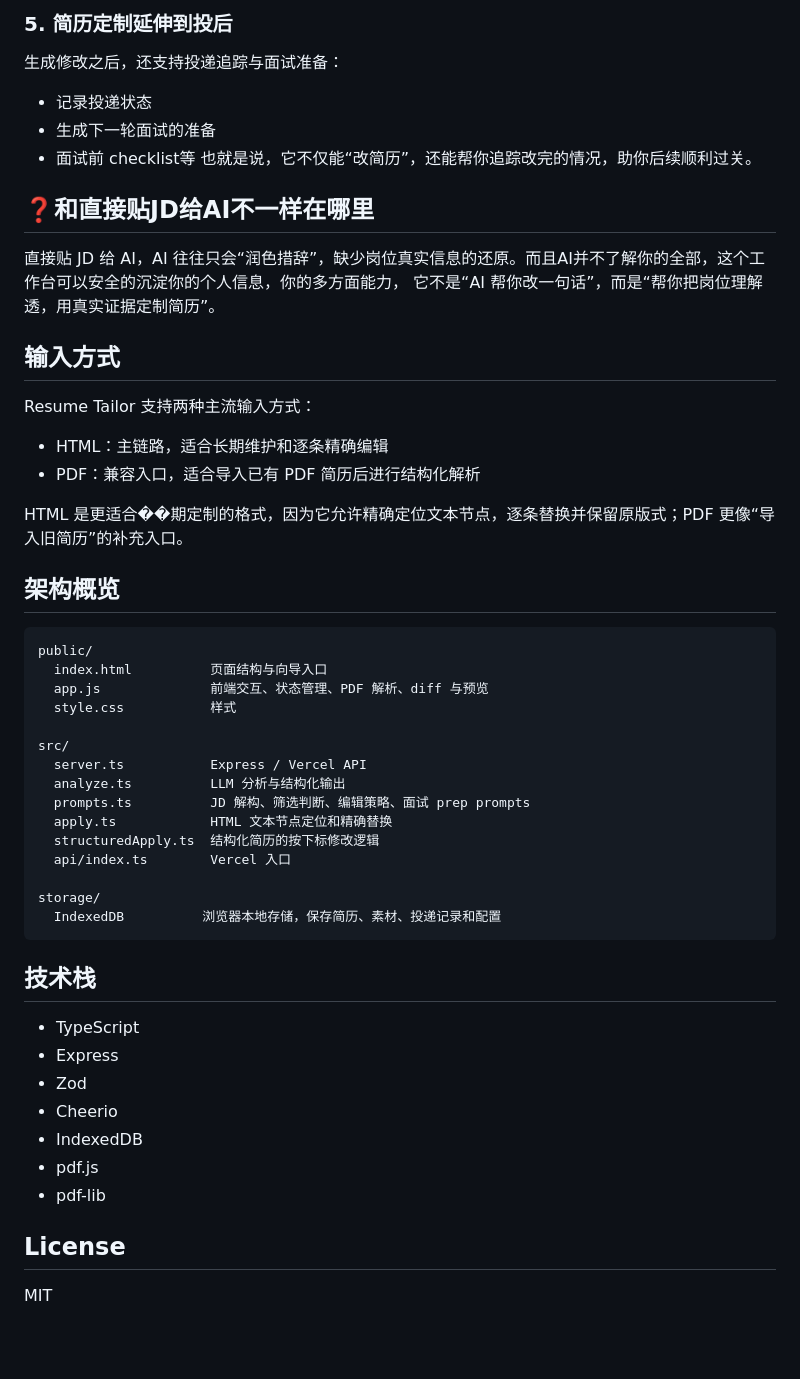
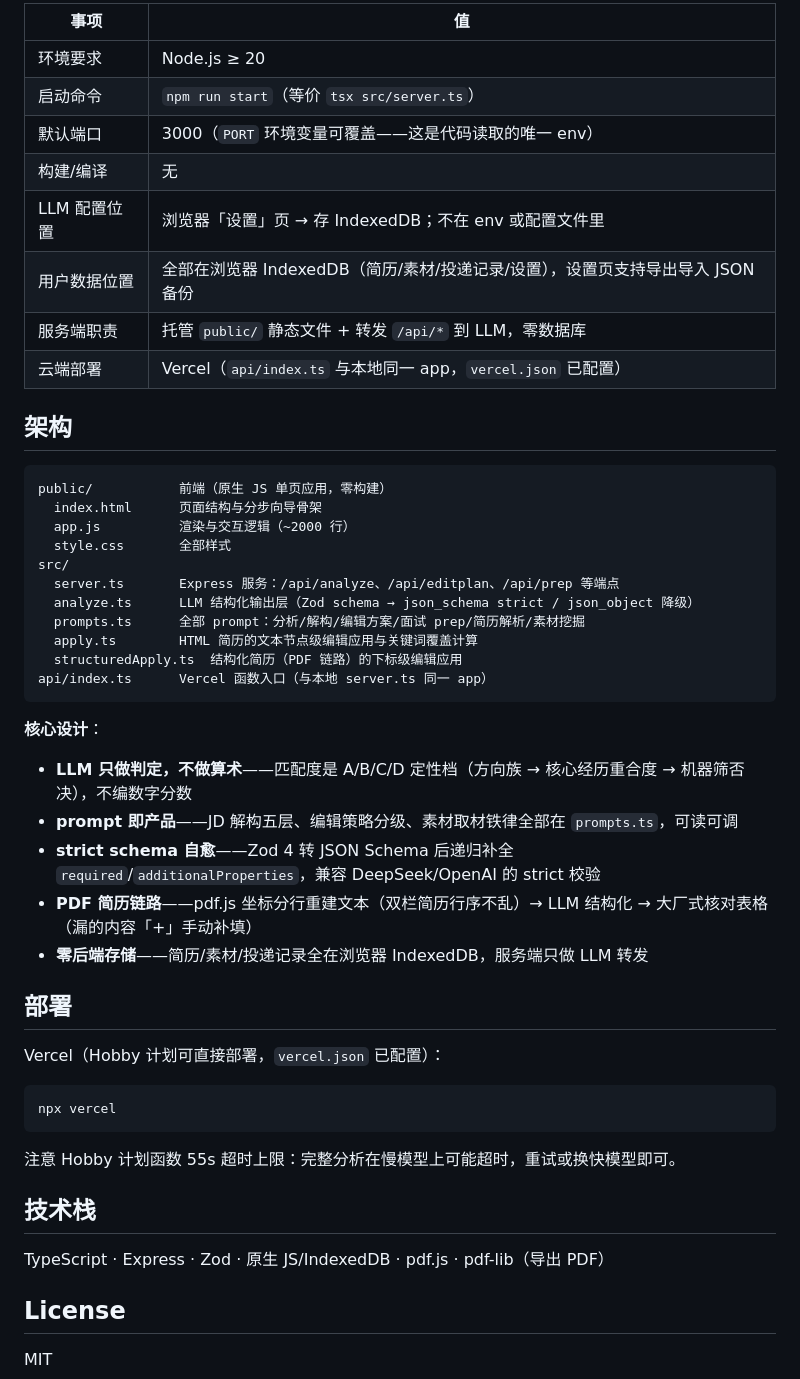
Before and after one commit to Chengsiyu-web/resume-tailor, a Markdown page: README.md, the part around one of its changes. Drawn GitHub-style; blank space fills up the shorter version.

````diff
--- a/README.md
+++ b/README.md
@@ -58,55 +54,51 @@ Resume Tailor 的修改策略分三档：
 
-### 5. 简历定制延伸到投后
-生成修改之后，还支持投递追踪与面试准备：
-- 记录投递状态
-- 生成下一轮面试的准备
-- 面试前 checklist等
-也就是说，它不仅能“改简历”，还能帮你追踪改完的情况，助你后续顺利过关。
+| 事项 | 值 |
+|---|---|
+| 环境要求 | Node.js ≥ 20 |
+| 启动命令 | `npm run start`（等价 `tsx src/server.ts`） |
+| 默认端口 | 3000（`PORT` 环境变量可覆盖——这是代码读取的唯一 env） |
+| 构建/编译 | 无 |
+| LLM 配置位置 | 浏览器「设置」页 → 存 IndexedDB；不在 env 或配置文件里 |
+| 用户数据位置 | 全部在浏览器 IndexedDB（简历/素材/投递记录/设置），设置页支持导出导入 JSON 备份 |
+| 服务端职责 | 托管 `public/` 静态文件 + 转发 `/api/*` 到 LLM，零数据库 |
+| 云端部署 | Vercel（`api/index.ts` 与本地同一 app，`vercel.json` 已配置） |
 
+## 架构
 
-## ❓和直接贴JD给AI不一样在哪里
+```
+public/           前端（原生 JS 单页应用，零构建）
+  index.html      页面结构与分步向导骨架
+  app.js          渲染与交互逻辑（~2000 行）
+  style.css       全部样式
+src/
+  server.ts       Express 服务：/api/analyze、/api/editplan、/api/prep 等端点
+  analyze.ts      LLM 结构化输出层（Zod schema → json_schema strict / json_object 降级）
+  prompts.ts      全部 prompt：分析/解构/编辑方案/面试 prep/简历解析/素材挖掘
+  apply.ts        HTML 简历的文本节点级编辑应用与关键词覆盖计算
+  structuredApply.ts  结构化简历（PDF 链路）的下标级编辑应用
+api/index.ts      Vercel 函数入口（与本地 server.ts 同一 app）
+```
 
-直接贴 JD 给 AI，AI 往往只会“润色措辞”，缺少岗位真实信息的还原。而且AI并不了解你的全部，这个工作台可以安全的沉淀你的个人信息，你的多方面能力，
-它不是“AI 帮你改一句话”，而是“帮你把岗位理解透，用真实证据定制简历”。
+**核心设计**：
+- **LLM 只做判定，不做算术**——匹配度是 A/B/C/D 定性档（方向族 → 核心经历重合度 → 机器筛否决），不编数字分数
+- **prompt 即产品**——JD 解构五层、编辑策略分级、素材取材铁律全部在 `prompts.ts`，可读可调
+- **strict schema 自愈**——Zod 4 转 JSON Schema 后递归补全 `required`/`additionalProperties`，兼容 DeepSeek/OpenAI 的 strict 校验
+- **PDF 简历链路**——pdf.js 坐标分行重建文本（双栏简历行序不乱）→ LLM 结构化 → 大厂式核对表格（漏的内容「+」手动补填）
+- **零后端存储**——简历/素材/投递记录全在浏览器 IndexedDB，服务端只做 LLM 转发
 
-## 输入方式
+## 部署
 
-Resume Tailor 支持两种主流输入方式：
-- HTML：主链路，适合长期维护和逐条精确编辑
-- PDF：兼容入口，适合导入已有 PDF 简历后进行结构化解析
+Vercel（Hobby 计划可直接部署，`vercel.json` 已配置）：
 
-HTML 是更适合��期定制的格式，因为它允许精确定位文本节点，逐条替换并保留原版式；PDF 更像“导入旧简历”的补充入口。
+```bash
+npx vercel
+```
 
-
-## 架构概览
-
-```text
-public/
-  index.html          页面结构与向导入口
-  app.js              前端交互、状态管理、PDF 解析、diff 与预览
-  style.css           样式
-
-src/
-  server.ts           Express / Vercel API
-  analyze.ts          LLM 分析与结构化输出
-  prompts.ts          JD 解构、筛选判断、编辑策略、面试 prep prompts
-  apply.ts            HTML 文本节点定位和精确替换
-  structuredApply.ts  结构化简历的按下标修改逻辑
-  api/index.ts        Vercel 入口
-
-storage/
-  IndexedDB          浏览器本地存储，保存简历、素材、投递记录和配置
-```
+注意 Hobby 计划函数 55s 超时上限：完整分析在慢模型上可能超时，重试或换快模型即可。
 
 ## 技术栈
 
-- TypeScript
-- Express
-- Zod
-- Cheerio
-- IndexedDB
-- pdf.js
-- pdf-lib
+TypeScript · Express · Zod · 原生 JS/IndexedDB · pdf.js · pdf-lib（导出 PDF）
 
 ## License
 
````
Also changed, not shown: other parts of README.md (+39 -43 lines).
